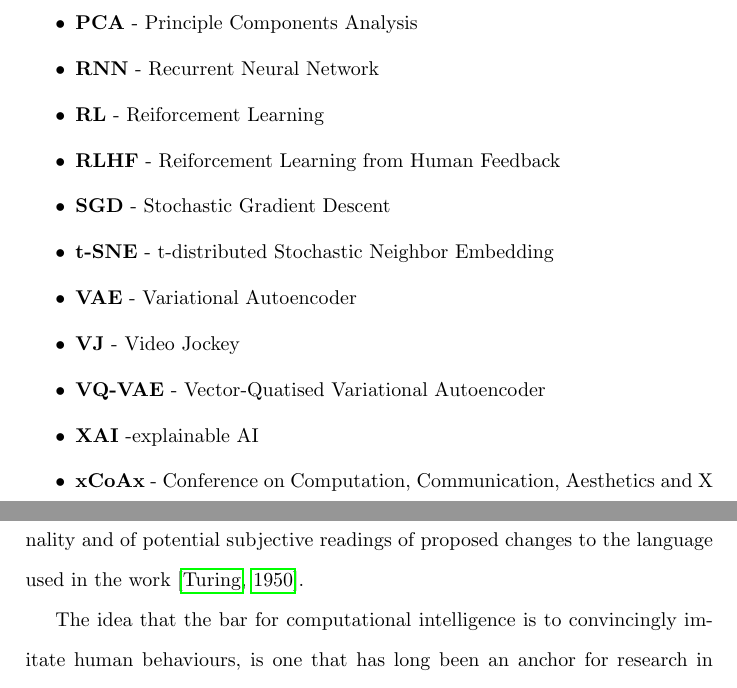
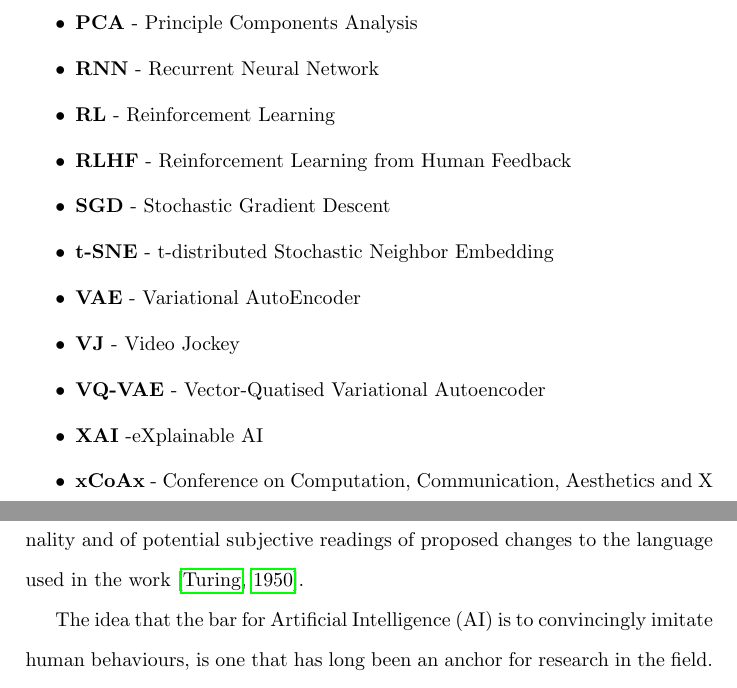
Before and after one commit to terrybroad/thesis, a LaTeX thesis (thesis.tex, which reads c2_background.tex, zabbreviations.tex): two parts of pages 14 and 31 of 240, joined at a grey line, cut so that both start at the same text. Compiled offline with pdfLaTeX.

Commit message:
sort out abbreviations

```diff
--- a/c2_background.tex
+++ b/c2_background.tex
@@ -22,7 +22,7 @@ This method for evaluating computational intelligence is commonly referred to as
 In his description of the imitation game, Turing took seriously the idea of a computer being able to develop creative work.
 In the paper \textit{'Computing Machinery and Intelligence'} he muses about a machine writing a sonnet, and then, through the viva voce style of examination, being able to critically defend the work against a human interrogator based on criteria of aesthetic value, originality and of potential subjective readings of proposed changes to the language used in the work \citep{machinery1950computing}.
 
-The idea that the bar for computational intelligence is to convincingly imitate human behaviours, is one that has long been an anchor for research in the field.
+The idea that the bar for Artificial Intelligence (AI) is to convincingly imitate human behaviours, is one that has long been an anchor for research in the field.
 Imitation is central to much of how we train machine learning, neural networks and generative models, importantly imitation alone is not broadly considered a benchmark for intelligence.
 An alternative theoretical test for computational intelligence is the Lovelace test, where a computational program would pass the test a) it can generate an original artefact (poem, musical score, novel, idea) that can be reproduced and b) the creators of the program can not explain how it has found that solution \citep{bringsjord2003creativity}.
 
--- a/zabbreviations.tex
+++ b/zabbreviations.tex
@@ -28,13 +28,13 @@ These are the abbreviations used in this thesis:
 \item \textbf{NFT} - Non-Fungible Token
 \item \textbf{PCA} - Principle Components Analysis
 \item \textbf{RNN} - Recurrent Neural Network
-\item \textbf{RL} - Reiforcement Learning
-\item \textbf{RLHF} - Reiforcement Learning from Human Feedback
+\item \textbf{RL} - Reinforcement Learning
+\item \textbf{RLHF} - Reinforcement Learning from Human Feedback
 \item \textbf{SGD} - Stochastic Gradient Descent
 \item \textbf{t-SNE} - t-distributed Stochastic Neighbor Embedding
-\item \textbf{VAE} - Variational Autoencoder
+\item \textbf{VAE} - Variational AutoEncoder
 \item \textbf{VJ} - Video Jockey
 \item \textbf{VQ-VAE} - Vector-Quatised Variational Autoencoder
-\item \textbf{XAI} -explainable AI
+\item \textbf{XAI} -eXplainable AI
 \item \textbf{xCoAx} - Conference on Computation, Communication, Aesthetics and X
 \end{itemize}
```
Also changed, not shown: abstract.tex (+1 -1 lines), c1_intro.tex (+3 -3 lines), c2_background.tex (2 more changed lines), zabbreviations.tex (2 more changed lines).
